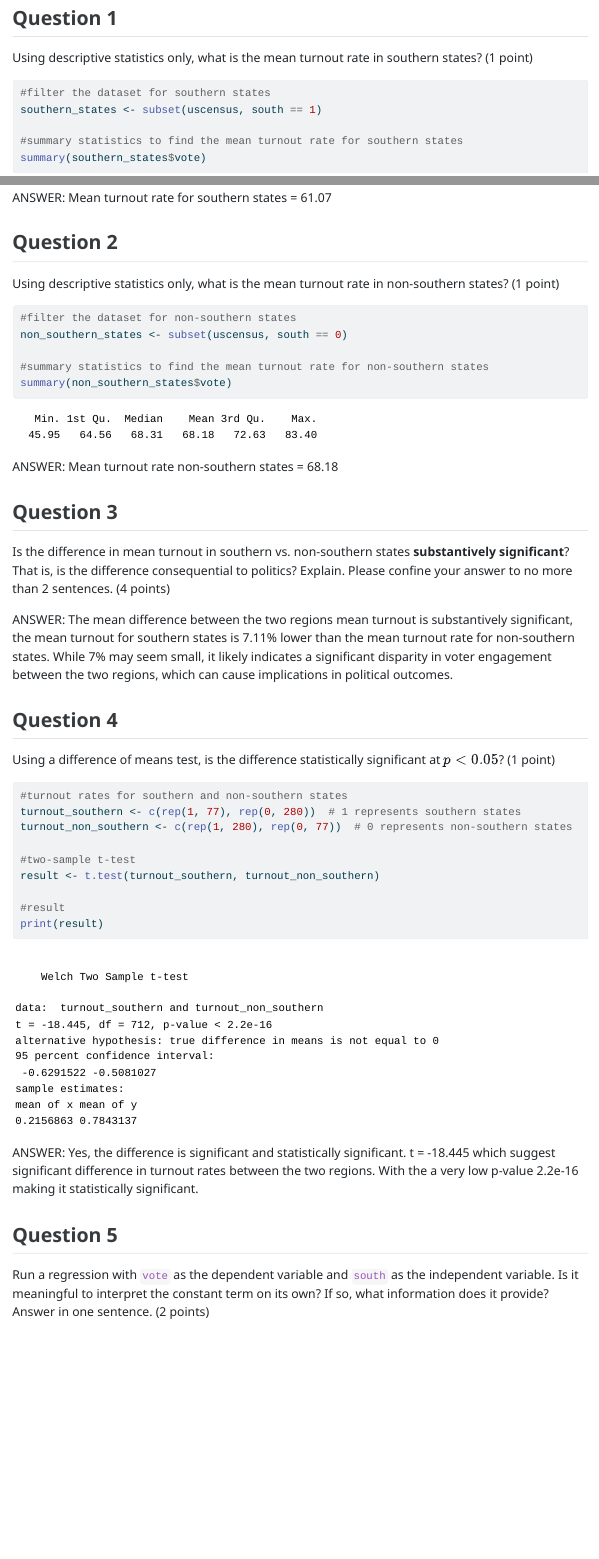
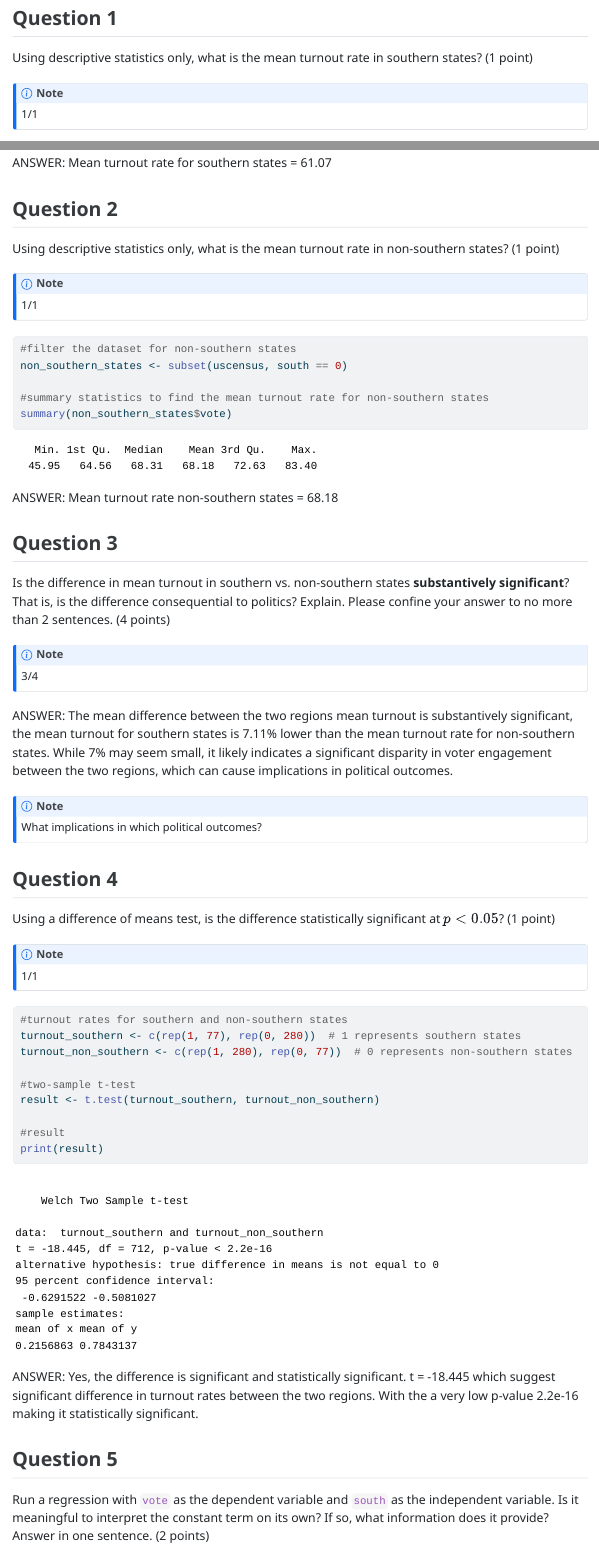
Before and after one commit to igibson1/GVPT-722-Problem-sets-, a Quarto document (problem_set_3.qmd): the page in a window 1100 px wide, from 3060 px down, and a second part further down, joined at a grey line. The pictures show the output file problem_set_3.html that the author committed with the source, opened offline; long lines of code are wrapped.

Commit message:
Mark PS3

````diff
--- a/problem_set_3.qmd
+++ b/problem_set_3.qmd
@@ -71,6 +71,10 @@ ggplot(uscensus, aes(x = pcthsg)) +
 
 Using descriptive statistics only, what is the mean turnout rate in southern states? (1 point)
 
+::: callout-note
+1/1
+:::
+
 ```{r}
 
 #filter the dataset for southern states
@@ -88,6 +92,10 @@ ANSWER: Mean turnout rate for southern states = 61.07
 
 Using descriptive statistics only, what is the mean turnout rate in non-southern states? (1 point)
 
+::: callout-note
+1/1
+:::
+
 ```{r}
 
 #filter the dataset for non-southern states
@@ -104,11 +112,23 @@ ANSWER: Mean turnout rate non-southern states = 68.18
 
 Is the difference in mean turnout in southern vs. non-southern states **substantively significant**? That is, is the difference consequential to politics? Explain. Please confine your answer to no more than 2 sentences. (4 points)
 
+::: callout-note
+3/4
+:::
+
 ANSWER: The mean difference between the two regions mean turnout is substantively significant, the mean turnout for southern states is 7.11% lower than the mean turnout rate for non-southern states. While 7% may seem small, it likely indicates a significant disparity in voter engagement between the two regions, which can cause implications in political outcomes.
+
+::: callout-note
+What implications in which political outcomes?
+:::
 
 ## Question 4
 
 Using a difference of means test, is the difference statistically significant at $p<0.05$? (1 point)
+
+::: callout-note
+1/1
+:::
 
 ```{r}
 #turnout rates for southern and non-southern states
````
Also changed, not shown: problem_set_3.html, problem_set_3.qmd (24 more changed lines).
